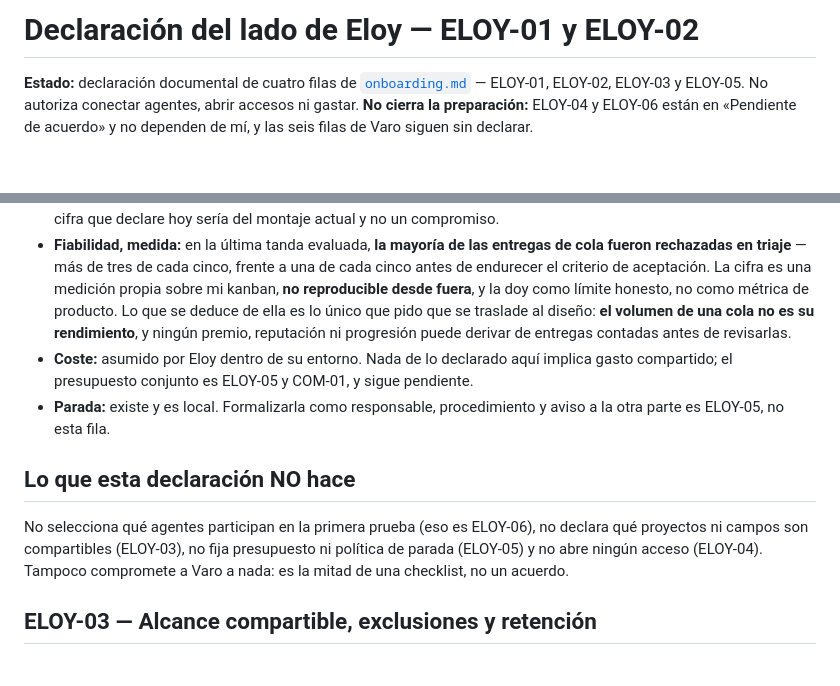
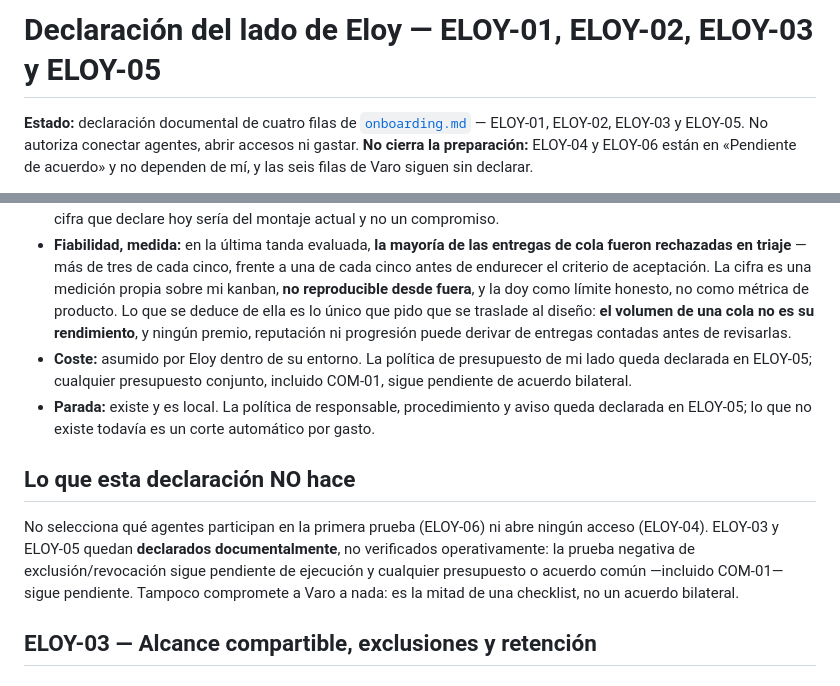
Before and after one commit to EspacioKoop/espaciokoop-office, a Markdown page: docs/declaracion-eloy.md, 2 parts joined by grey strips. Drawn GitHub-style; blank space fills up the shorter version.

Commit message:
docs(onboarding): alinear declaración Eloy con cuatro filas

```diff
--- a/docs/declaracion-eloy.md
+++ b/docs/declaracion-eloy.md
@@ -1,4 +1,4 @@
-# Declaración del lado de Eloy — ELOY-01 y ELOY-02
+# Declaración del lado de Eloy — ELOY-01, ELOY-02, ELOY-03 y ELOY-05
 
 **Estado:** declaración documental de cuatro filas de [`onboarding.md`](onboarding.md) — ELOY-01, ELOY-02, ELOY-03 y ELOY-05. No autoriza conectar agentes, abrir accesos ni gastar. **No cierra la preparación:** ELOY-04 y ELOY-06 están en «Pendiente de acuerdo» y no dependen de mí, y las seis filas de Varo siguen sin declarar.
 
@@ -41,12 +41,12 @@ Declaración de capacidades y límites, sin inventario de máquina ni rutas.
 - **Inferencia:** varios proveedores tras un enrutador propio, con rotación y sustitución. Deliberadamente **fuera del contrato**: qué modelo atiende un encargo no debe ser observable desde el lado de Varo ni condicionar el adaptador.
 - **Concurrencia:** varios trabajadores en paralelo. El límite efectivo no es el número, sino la cola del proveedor: medido, un trabajador que corre solo rinde muy por encima de lo que rinde compitiendo consigo mismo. Cualquier cifra que declare hoy sería del montaje actual y no un compromiso.
 - **Fiabilidad, medida:** en la última tanda evaluada, **la mayoría de las entregas de cola fueron rechazadas en triaje** — más de tres de cada cinco, frente a una de cada cinco antes de endurecer el criterio de aceptación. La cifra es una medición propia sobre mi kanban, **no reproducible desde fuera**, y la doy como límite honesto, no como métrica de producto. Lo que se deduce de ella es lo único que pido que se traslade al diseño: **el volumen de una cola no es su rendimiento**, y ningún premio, reputación ni progresión puede derivar de entregas contadas antes de revisarlas.
-- **Coste:** asumido por Eloy dentro de su entorno. Nada de lo declarado aquí implica gasto compartido; el presupuesto conjunto es ELOY-05 y COM-01, y sigue pendiente.
-- **Parada:** existe y es local. Formalizarla como responsable, procedimiento y aviso a la otra parte es ELOY-05, no esta fila.
+- **Coste:** asumido por Eloy dentro de su entorno. La política de presupuesto de mi lado queda declarada en ELOY-05; cualquier presupuesto conjunto, incluido COM-01, sigue pendiente de acuerdo bilateral.
+- **Parada:** existe y es local. La política de responsable, procedimiento y aviso queda declarada en ELOY-05; lo que no existe todavía es un corte automático por gasto.
 
 ## Lo que esta declaración NO hace
 
-No selecciona qué agentes participan en la primera prueba (eso es ELOY-06), no declara qué proyectos ni campos son compartibles (ELOY-03), no fija presupuesto ni política de parada (ELOY-05) y no abre ningún acceso (ELOY-04). Tampoco compromete a Varo a nada: es la mitad de una checklist, no un acuerdo.
+No selecciona qué agentes participan en la primera prueba (ELOY-06) ni abre ningún acceso (ELOY-04). ELOY-03 y ELOY-05 quedan **declarados documentalmente**, no verificados operativamente: la prueba negativa de exclusión/revocación sigue pendiente de ejecución y cualquier presupuesto o acuerdo común —incluido COM-01— sigue pendiente. Tampoco compromete a Varo a nada: es la mitad de una checklist, no un acuerdo bilateral.
 
 ## ELOY-03 — Alcance compartible, exclusiones y retención
 
```
